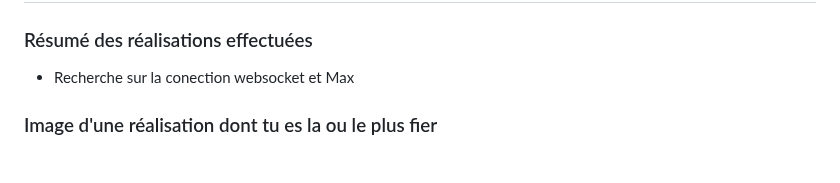
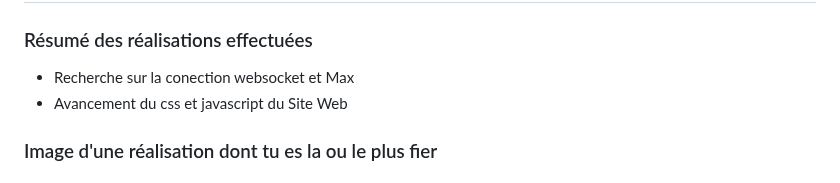
Before and after one commit to Echomarine/Echomarine, a Markdown page: docs/journaux/florence_lapierre.md, the part around the change. Rendered like a GitHub page.

```diff
--- a/docs/journaux/florence_lapierre.md
+++ b/docs/journaux/florence_lapierre.md
@@ -102,6 +102,7 @@ Je vais consacrer plus de temps à cette tâche.
 ## Semaine 3
 ### Résumé des réalisations effectuées
 - Recherche sur la conection websocket et Max
+- Avancement du css et javascript du Site Web
 
 ### Image d'une réalisation dont tu es la ou le plus fier
 
```
